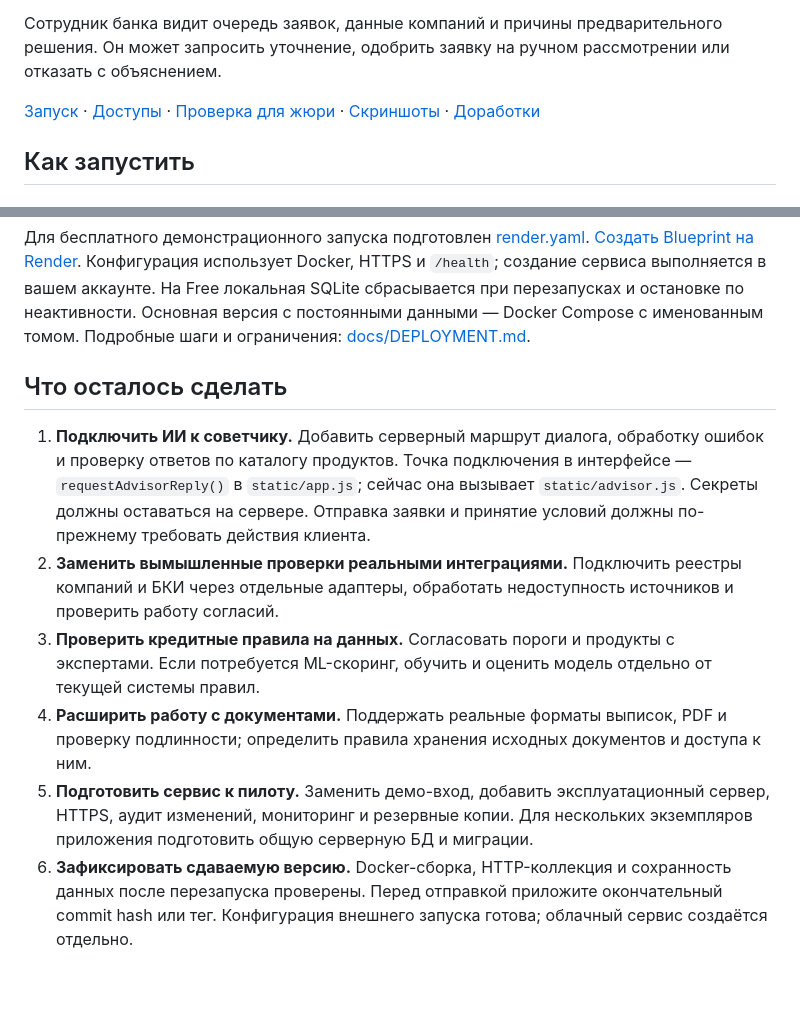
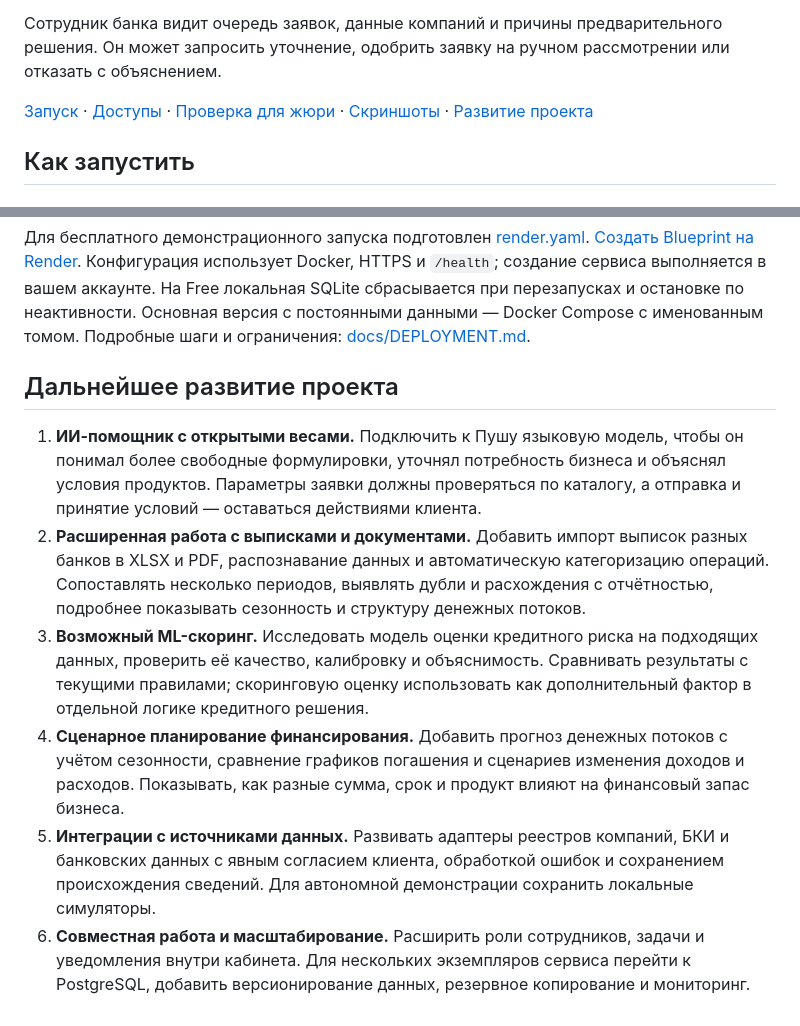
Before and after one commit to EvGeniy0505/alpha_hackathon, a Markdown page: README.md, 2 parts joined by grey strips. GitHub-like rendering; blank space fills up the shorter version.

Commit message:
Replace development plan with project roadmap in README

```diff
--- a/README.md
+++ b/README.md
@@ -4,7 +4,7 @@
 
 Сотрудник банка видит очередь заявок, данные компаний и причины предварительного решения. Он может запросить уточнение, одобрить заявку на ручном рассмотрении или отказать с объяснением.
 
-[Запуск](#как-запустить) · [Доступы](#тестовые-учётные-записи) · [Проверка для жюри](#что-проверить) · [Скриншоты](#как-это-выглядит) · [Доработки](#что-осталось-сделать)
+[Запуск](#как-запустить) · [Доступы](#тестовые-учётные-записи) · [Проверка для жюри](#что-проверить) · [Скриншоты](#как-это-выглядит) · [Развитие проекта](#дальнейшее-развитие-проекта)
 
 ## Как запустить
 
@@ -232,11 +232,11 @@ node --test tests/*.test.cjs
 Основная версия с постоянными данными — Docker Compose с именованным томом.
 Подробные шаги и ограничения: [docs/DEPLOYMENT.md](docs/DEPLOYMENT.md).
 
-## Что осталось сделать
+## Дальнейшее развитие проекта
 
-1. **Подключить ИИ к советчику.** Добавить серверный маршрут диалога, обработку ошибок и проверку ответов по каталогу продуктов. Точка подключения в интерфейсе — `requestAdvisorReply()` в `static/app.js`; сейчас она вызывает `static/advisor.js`. Секреты должны оставаться на сервере. Отправка заявки и принятие условий должны по-прежнему требовать действия клиента.
-2. **Заменить вымышленные проверки реальными интеграциями.** Подключить реестры компаний и БКИ через отдельные адаптеры, обработать недоступность источников и проверить работу согласий.
-3. **Проверить кредитные правила на данных.** Согласовать пороги и продукты с экспертами. Если потребуется ML-скоринг, обучить и оценить модель отдельно от текущей системы правил.
-4. **Расширить работу с документами.** Поддержать реальные форматы выписок, PDF и проверку подлинности; определить правила хранения исходных документов и доступа к ним.
-5. **Подготовить сервис к пилоту.** Заменить демо-вход, добавить эксплуатационный сервер, HTTPS, аудит изменений, мониторинг и резервные копии. Для нескольких экземпляров приложения подготовить общую серверную БД и миграции.
-6. **Зафиксировать сдаваемую версию.** Docker-сборка, HTTP-коллекция и сохранность данных после перезапуска проверены. Перед отправкой приложите окончательный commit hash или тег. Конфигурация внешнего запуска готова; облачный сервис создаётся отдельно.
+1. **ИИ-помощник с открытыми весами.** Подключить к Пушу языковую модель, чтобы он понимал более свободные формулировки, уточнял потребность бизнеса и объяснял условия продуктов. Параметры заявки должны проверяться по каталогу, а отправка и принятие условий — оставаться действиями клиента.
+2. **Расширенная работа с выписками и документами.** Добавить импорт выписок разных банков в XLSX и PDF, распознавание данных и автоматическую категоризацию операций. Сопоставлять несколько периодов, выявлять дубли и расхождения с отчётностью, подробнее показывать сезонность и структуру денежных потоков.
+3. **Возможный ML-скоринг.** Исследовать модель оценки кредитного риска на подходящих данных, проверить её качество, калибровку и объяснимость. Сравнивать результаты с текущими правилами; скоринговую оценку использовать как дополнительный фактор в отдельной логике кредитного решения.
+4. **Сценарное планирование финансирования.** Добавить прогноз денежных потоков с учётом сезонности, сравнение графиков погашения и сценариев изменения доходов и расходов. Показывать, как разные сумма, срок и продукт влияют на финансовый запас бизнеса.
+5. **Интеграции с источниками данных.** Развивать адаптеры реестров компаний, БКИ и банковских данных с явным согласием клиента, обработкой ошибок и сохранением происхождения сведений. Для автономной демонстрации сохранить локальные симуляторы.
+6. **Совместная работа и масштабирование.** Расширить роли сотрудников, задачи и уведомления внутри кабинета. Для нескольких экземпляров сервиса перейти к PostgreSQL, добавить версионирование данных, резервное копирование и мониторинг.
```
Also changed, not shown: PLAN_4_DAYS.md (deleted, +0 -194 lines).
